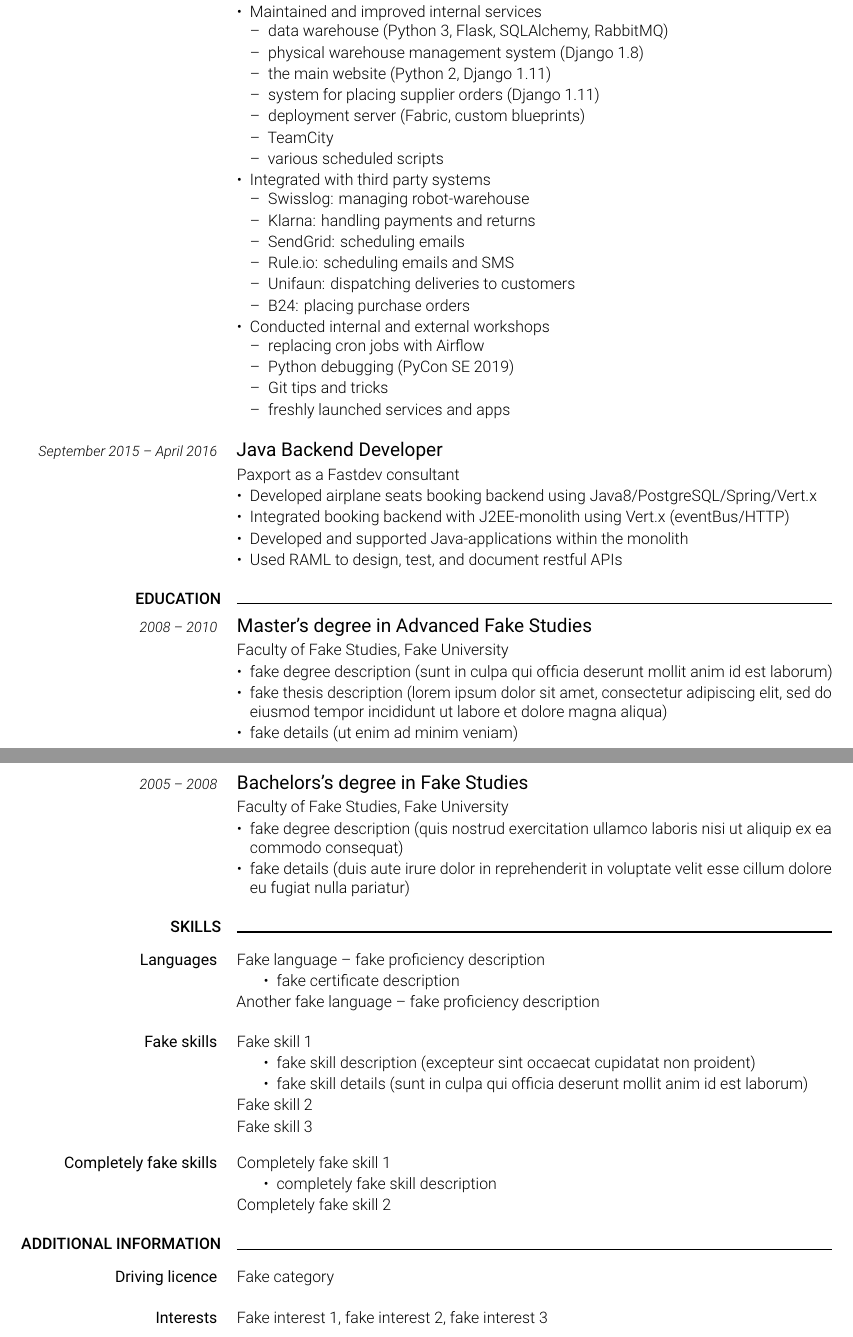
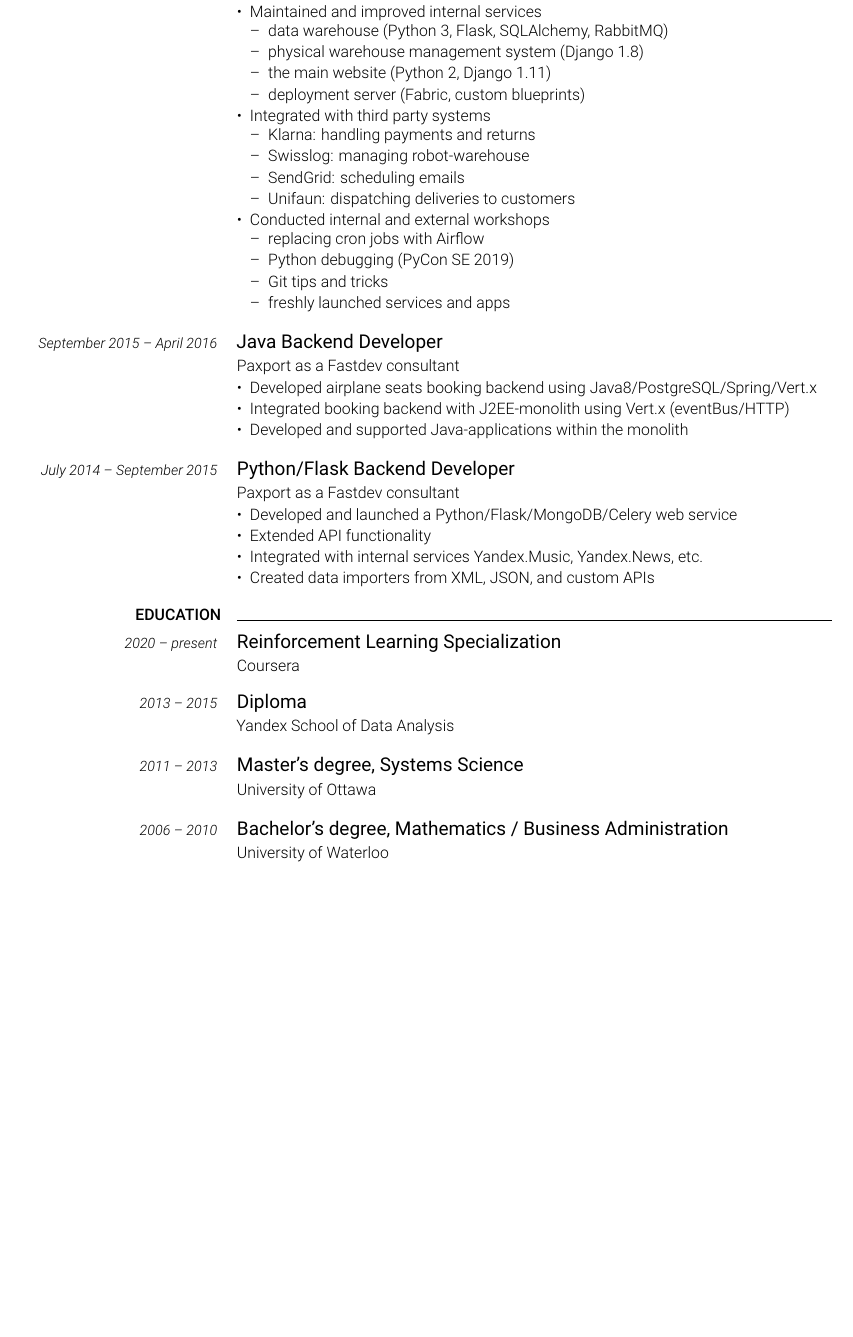
Before and after one commit to tipishev/resume, a LaTeX CV (resume.tex): two parts of pages 1 and 2 of 2 before the commit and part of the page after it, the two joined at a grey line, cut so that both start at the same text, the shorter picture padded with empty space. Compiled offline with LuaLaTeX.

Commit message:
slim down

```diff
--- a/resume.tex
+++ b/resume.tex
@@ -280,9 +281,6 @@
 		  \item reporting workflows runner (Apache Airflow, Google Sheets)
 		  \item drag-and-drop promotional emails creator (Django, Vanilla.js)
 		  \item product prices control center (Django Rest Framework)
-		  \item customers data master (numpy, Pandas, pscyopg2)
-		  \item personalized emails scheduler using (Django, rule.io)
-		  \item automated UI-tests runner (Selenium, TeamCity)
 	    \end{itemize}
     \end{itemize}
 
@@ -293,10 +291,7 @@
 		  \item data warehouse (Python 3, Flask, SQLAlchemy, RabbitMQ)
 		  \item physical warehouse management system (Django 1.8)
 		  \item the main website (Python 2, Django 1.11)
-		  \item system for placing supplier orders (Django 1.11)
 		  \item deployment server (Fabric, custom blueprints)
-		  \item TeamCity
-		  \item various scheduled scripts
 	    \end{itemize}
     \end{itemize}
 
@@ -304,12 +299,10 @@
     \begin{itemize}[leftmargin=*]
         \item Integrated with third party systems
 	    \begin{itemize}[leftmargin=*]
+		  \item Klarna: handling payments and returns
 		  \item Swisslog: managing robot-warehouse
-		  \item Klarna: handling payments and returns
 		  \item SendGrid: scheduling emails
-		  \item Rule.io: scheduling emails and SMS
 		  \item Unifaun: dispatching deliveries to customers
-		  \item B24: placing purchase orders
 	    \end{itemize}
     \end{itemize}
 
@@ -339,115 +332,61 @@
 	\item Developed airplane seats booking backend using Java8/PostgreSQL/Spring/Vert.x
 	\item Integrated booking backend with J2EE-monolith using Vert.x (eventBus/HTTP)
 	\item Developed and supported Java-applications within the monolith
-	\item Used RAML to design, test, and document restful APIs
+    \end{itemize}
+}
+
+% Yandex
+\cvitem{
+    \cvdurationstyle{July 2014 -- September 2015}
+}{
+    \cvtitle{Python/Flask Backend Developer}
+
+    Paxport as a Fastdev consultant
+
+    \begin{itemize}[leftmargin=*]
+	\item Developed and launched a Python/Flask/MongoDB/Celery web service
+	\item Extended API functionality
+	\item Integrated with internal services Yandex.Music, Yandex.News, etc.
+	\item Created data importers from XML, JSON, and custom APIs
     \end{itemize}
 }
 
 
-% education
+% Education
 % ---------
 
 \cvsection{EDUCATION}
 
-% master's
+% coursera
 \cvitem{
-    \cvdurationstyle{2008 -- 2010}
+    \cvdurationstyle{2020 -- present}
 }{
-    \cvtitle{Master's degree in Advanced Fake Studies}
-
-    Faculty of Fake Studies, Fake University
-
-    \begin{itemize}[leftmargin=*]
-        \item fake degree description (sunt in culpa qui officia deserunt mollit anim id est laborum)
-        \item fake thesis description (lorem ipsum dolor sit amet, consectetur adipiscing elit, sed do eiusmod tempor
-              incididunt ut labore et dolore magna aliqua)
-        \item fake details (ut enim ad minim veniam)
-    \end{itemize}
+    \cvtitle{Reinforcement Learning Specialization}
+    Coursera
 }
 
-% bachelor's
+% SHAD
 \cvitem{
-    \cvdurationstyle{2005 -- 2008}
+    \cvdurationstyle{2013 -- 2015}
 }{
-    \cvtitle{Bachelors's degree in Fake Studies}
-
-    Faculty of Fake Studies, Fake University
-
-    \begin{itemize}[leftmargin=*]
-        \item fake degree description (quis nostrud exercitation ullamco laboris nisi ut aliquip ex ea commodo
-              consequat)
-        \item fake details (duis aute irure dolor in reprehenderit in voluptate velit esse cillum dolore eu fugiat
-              nulla pariatur)
-    \end{itemize}
+    \cvtitle{Diploma}
+    Yandex School of Data Analysis
 }
 
-
-% skills
-% ------
-
-\cvsection{SKILLS}
-
-\vspace{\cvbetweensectionandheadingextraskipamount}
-
-% languages
+% uOttawa
 \cvitem{
-    \cvheadingstyle{Languages}
+    \cvdurationstyle{2011 -- 2013}
 }{
-    Fake language -- fake proficiency description
-    \begin{itemize}
-        \item fake certificate description
-    \end{itemize}
-
-    Another fake language -- fake proficiency description
+    \cvtitle{Master's degree, Systems Science}
+    University of Ottawa
 }
 
-% fake skills
+% uWaterloo
 \cvitem{
-    \cvheadingstyle{Fake skills}
+    \cvdurationstyle{2006 -- 2010}
 }{
-    Fake skill 1
-    \begin{itemize}
-        \item fake skill description (excepteur sint occaecat cupidatat non proident)
-        \item fake skill details (sunt in culpa qui officia deserunt mollit anim id est laborum)
-    \end{itemize}
-
-    Fake skill 2
-
-    Fake skill 3
-}
-
-% completely fake skills
-\cvitem{
-    \cvheadingstyle{Completely fake skills}
-}{
-    Completely fake skill 1
-    \begin{itemize}
-        \item completely fake skill description
-    \end{itemize}
-
-    Completely fake skill 2
-}
-
-
-% additional info
-% ---------------
-
-\cvsection{ADDITIONAL INFORMATION}
-
-\vspace{\cvbetweensectionandheadingextraskipamount}
-
-% driving licence
-\cvitem{
-    \cvheadingstyle{Driving licence}
-}{
-    Fake category
-}
-
-% interests
-\cvitem{
-    \cvheadingstyle{Interests}
-}{
-    Fake interest 1, fake interest 2, fake interest 3
+    \cvtitle{Bachelor's degree, Mathematics / Business Administration}
+    University of Waterloo
 }
 
 \end{document}
```
Also changed, not shown: resume.tex (13 more changed lines).
